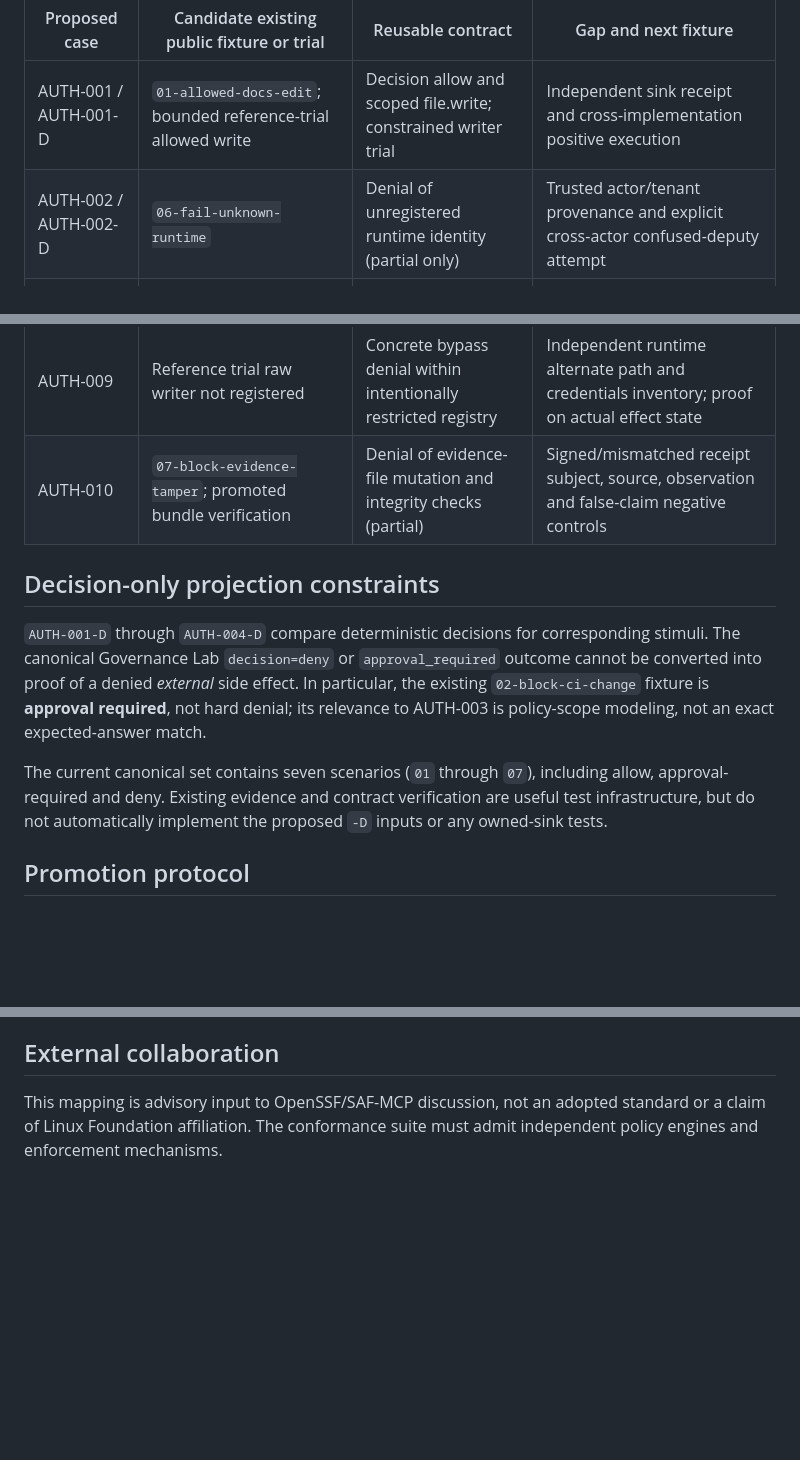
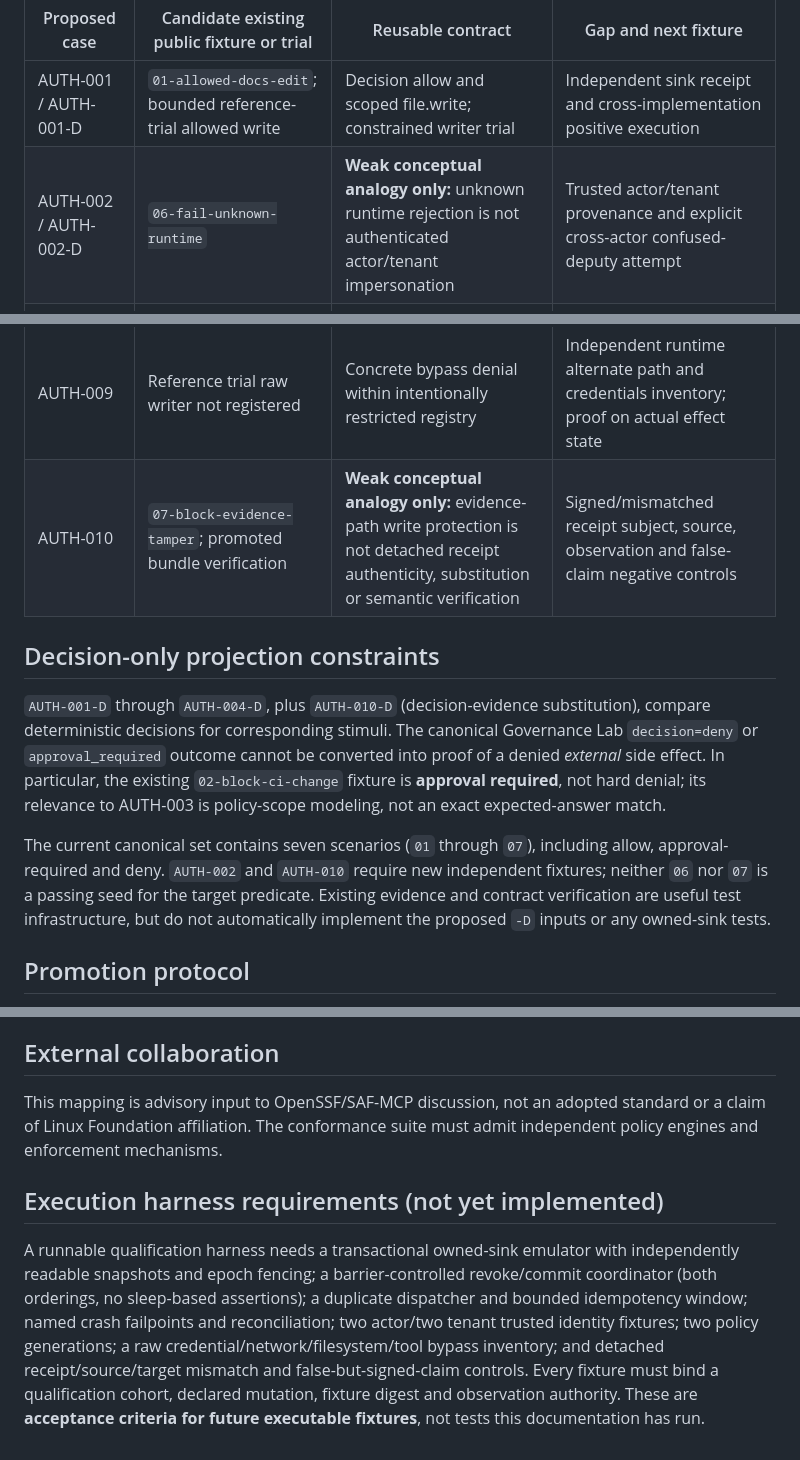
Before and after one commit to hackelia-micrantha/anthesis-community, a Markdown page: docs/conformance/governance-lab-reuse-matrix.md, 3 parts joined by grey strips. Drawn GitHub-style; blank space fills up the shorter version.

Commit message:
docs: narrow Governance Lab fixture reuse and specify missing effect harness

```diff
--- a/docs/conformance/governance-lab-reuse-matrix.md
+++ b/docs/conformance/governance-lab-reuse-matrix.md
@@ -8,7 +8,7 @@ This matrix documents what existing public material could seed a new suite. A ma
 | Proposed case | Candidate existing public fixture or trial | Reusable contract | Gap and next fixture |
 | --- | --- | --- | --- |
 | AUTH-001 / AUTH-001-D | `01-allowed-docs-edit`; bounded reference-trial allowed write | Decision allow and scoped file.write; constrained writer trial | Independent sink receipt and cross-implementation positive execution |
-| AUTH-002 / AUTH-002-D | `06-fail-unknown-runtime` | Denial of unregistered runtime identity (partial only) | Trusted actor/tenant provenance and explicit cross-actor confused-deputy attempt |
+| AUTH-002 / AUTH-002-D | `06-fail-unknown-runtime` | **Weak conceptual analogy only:** unknown runtime rejection is not authenticated actor/tenant impersonation | Trusted actor/tenant provenance and explicit cross-actor confused-deputy attempt |
 | AUTH-003 / AUTH-003-D | `02-block-ci-change`, `04-block-secret-access`; reference-trial out-of-scope path | Scope / policy-rule decisions, some constrained-path denial | Exact effect digest/argument swap and actual sink non-mutation under substitution |
 | AUTH-004 / AUTH-004-D | Canonical policy digest and rule-order semantics | Decision bound to an identified policy bundle | Two policy generations and mid-flight stale-policy denial at effect time |
 | AUTH-005 | No canonical v1 authority epoch fixture | None asserted | Owned effect-sink epoch revocation and stale admission |
@@ -16,13 +16,13 @@ This matrix documents what existing public material could seed a new suite. A ma
 | AUTH-007 | No canonical concurrency fence fixture | None asserted | Controlled two-order revocation/effect linearization at owned sink |
 | AUTH-008 | No canonical crash-recovery effect fixture | None asserted | Indeterminate durable state and no blind replay after crash |
 | AUTH-009 | Reference trial raw writer not registered | Concrete bypass denial within intentionally restricted registry | Independent runtime alternate path and credentials inventory; proof on actual effect state |
-| AUTH-010 | `07-block-evidence-tamper`; promoted bundle verification | Denial of evidence-file mutation and integrity checks (partial) | Signed/mismatched receipt subject, source, observation and false-claim negative controls |
+| AUTH-010 | `07-block-evidence-tamper`; promoted bundle verification | **Weak conceptual analogy only:** evidence-path write protection is not detached receipt authenticity, substitution or semantic verification | Signed/mismatched receipt subject, source, observation and false-claim negative controls |
 
 ## Decision-only projection constraints
 
-`AUTH-001-D` through `AUTH-004-D` compare deterministic decisions for corresponding stimuli. The canonical Governance Lab `decision=deny` or `approval_required` outcome cannot be converted into proof of a denied *external* side effect. In particular, the existing `02-block-ci-change` fixture is **approval required**, not hard denial; its relevance to AUTH-003 is policy-scope modeling, not an exact expected-answer match.
+`AUTH-001-D` through `AUTH-004-D`, plus `AUTH-010-D` (decision-evidence substitution), compare deterministic decisions for corresponding stimuli. The canonical Governance Lab `decision=deny` or `approval_required` outcome cannot be converted into proof of a denied *external* side effect. In particular, the existing `02-block-ci-change` fixture is **approval required**, not hard denial; its relevance to AUTH-003 is policy-scope modeling, not an exact expected-answer match.
 
-The current canonical set contains seven scenarios (`01` through `07`), including allow, approval-required and deny. Existing evidence and contract verification are useful test infrastructure, but do not automatically implement the proposed `-D` inputs or any owned-sink tests.
+The current canonical set contains seven scenarios (`01` through `07`), including allow, approval-required and deny. `AUTH-002` and `AUTH-010` require new independent fixtures; neither `06` nor `07` is a passing seed for the target predicate. Existing evidence and contract verification are useful test infrastructure, but do not automatically implement the proposed `-D` inputs or any owned-sink tests.
 
 ## Promotion protocol
 
@@ -36,3 +36,7 @@ The current canonical set contains seven scenarios (`01` through `07`), includin
 ## External collaboration
 
 This mapping is advisory input to OpenSSF/SAF-MCP discussion, not an adopted standard or a claim of Linux Foundation affiliation. The conformance suite must admit independent policy engines and enforcement mechanisms.
+
+## Execution harness requirements (not yet implemented)
+
+A runnable qualification harness needs a transactional owned-sink emulator with independently readable snapshots and epoch fencing; a barrier-controlled revoke/commit coordinator (both orderings, no sleep-based assertions); a duplicate dispatcher and bounded idempotency window; named crash failpoints and reconciliation; two actor/two tenant trusted identity fixtures; two policy generations; a raw credential/network/filesystem/tool bypass inventory; and detached receipt/source/target mismatch and false-but-signed-claim controls. Every fixture must bind a qualification cohort, declared mutation, fixture digest and observation authority. These are **acceptance criteria for future executable fixtures**, not tests this documentation has run.
```
